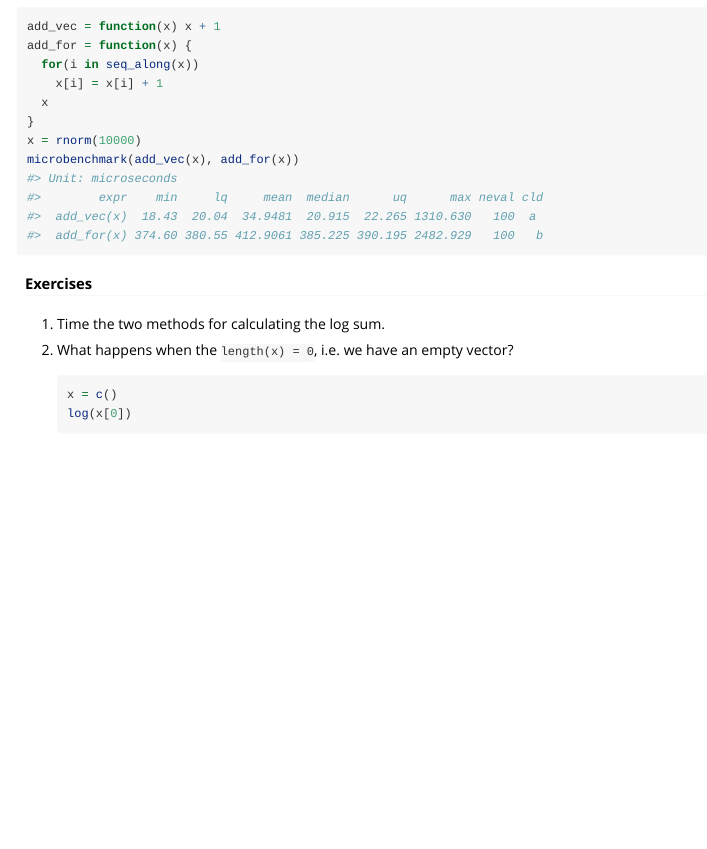
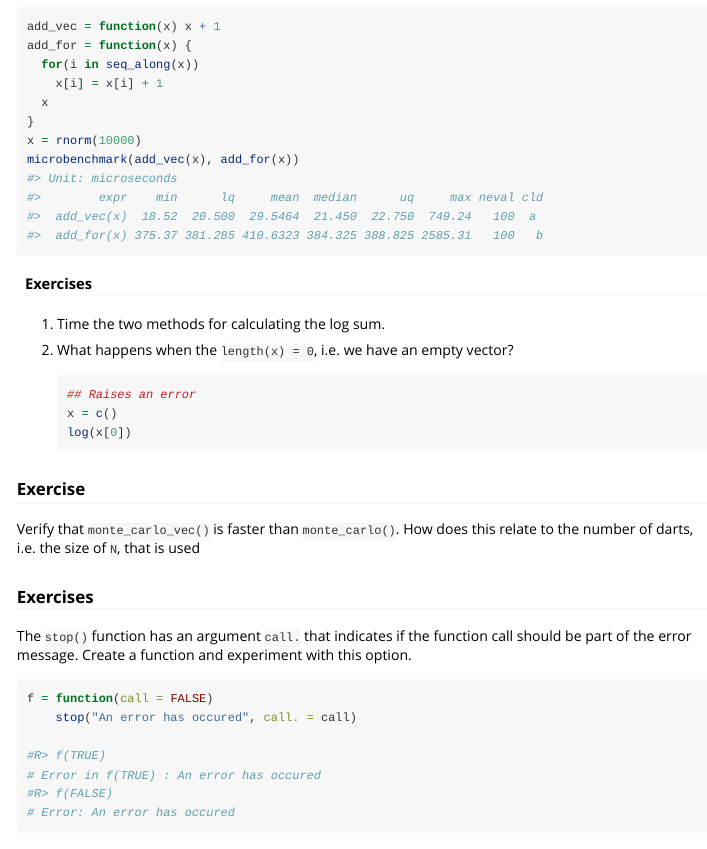
Before and after one commit to csgillespie/efficient, an R Markdown document (vignettes/solutions03.Rmd): the page in a window 1100 px wide, from 240 px down. Rendered offline with R 4.5, knitr and Pandoc, with nearby package versions; code that draws random numbers runs with fixed seeds of ours; some code elsewhere in the file could not run offline.

Commit message:
Update solutions3

````diff
--- a/vignettes/solutions03.Rmd
+++ b/vignettes/solutions03.Rmd
@@ -45,7 +45,8 @@ microbenchmark(add_vec(x), add_for(x))
 1. Time the two methods for calculating the log sum.
 1. What happens when the `length(x) = 0`, i.e. we have an empty vector?
 
-    ```{r}
+    ```{r, eval=FALSE}
+    ## Raises an error
     x = c()
     log(x[0])
     ```
@@ -60,6 +61,17 @@ the number of darts, i.e. the size of `N`, that is used
 
 The `stop()` function has an argument `call.` that indicates if the function call
 should be part of the error message. Create a function and experiment with this option.
+
+```{r}
+f = function(call = FALSE)
+    stop("An error has occured", call. = call)
+
+#R> f(TRUE)
+# Error in f(TRUE) : An error has occured
+#R> f(FALSE)
+# Error: An error has occured
+```
+
 
 
 #### Exercise {-}
````
